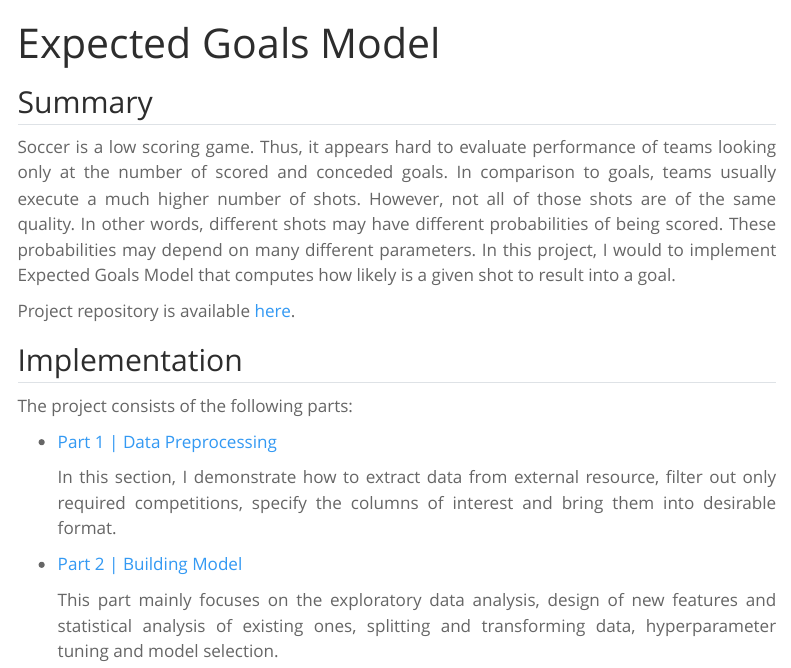
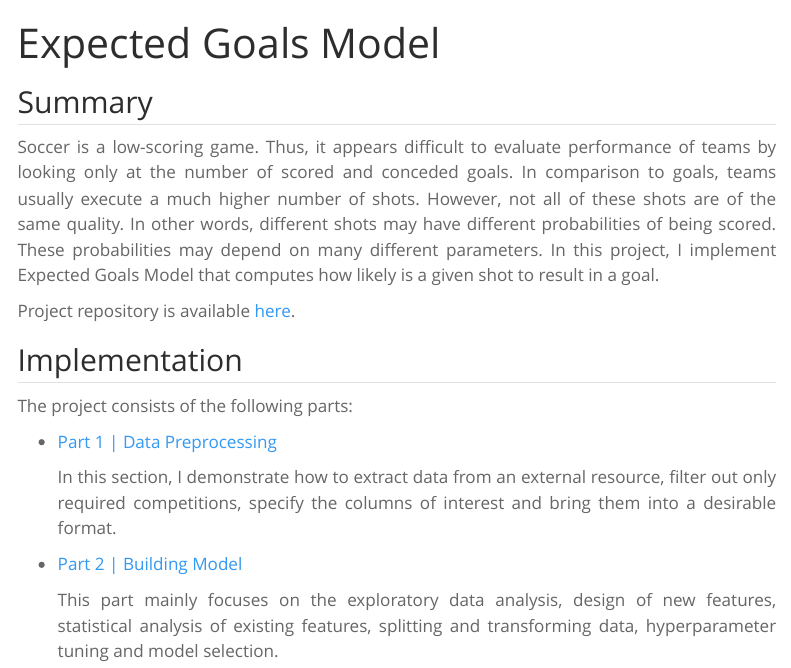
Before and after one commit to faridmusayev/faridmusayev.github.io, a Quarto document (p1.qmd): the page in a window 1100 px wide, from its top. Rendered offline with R 4.5, knitr and Pandoc in place of Quarto, with nearby package versions; menus at the side of the page are left out.

Commit message:
text grammar updates

```diff
--- a/p1.qmd
+++ b/p1.qmd
@@ -5,13 +5,13 @@ title: "Expected Goals Model"
 
 ## Summary
 
-Soccer is a low scoring game. Thus, it appears hard to evaluate performance of teams
-looking only at the number of scored and conceded goals. In comparison to goals,
-teams usually execute a much higher number of shots. However, not all of those shots
+Soccer is a low-scoring game. Thus, it appears difficult to evaluate performance of teams
+by looking only at the number of scored and conceded goals. In comparison to goals,
+teams usually execute a much higher number of shots. However, not all of these shots
 are of the same quality. In other words, different shots may have different probabilities
 of being scored. These probabilities may depend on many different parameters. In this
-project, I would to implement Expected Goals Model that computes how likely is a given shot
-to result into a goal.
+project, I implement Expected Goals Model that computes how likely is a given shot
+to result in a goal.
 
 Project repository is available [here](https://github.com/faridmusayev/Expected_Goals_Model/tree/main/statsbomb).
 
@@ -21,12 +21,12 @@ The project consists of the following parts:
 
 * [Part 1 | Data Preprocessing](data_preprocessing.ipynb)
 
-  In this section, I demonstrate how to extract data from external resource,
+  In this section, I demonstrate how to extract data from an external resource,
   filter out only required competitions, specify the columns of interest and
-  bring them into desirable format.
+  bring them into a desirable format.
 
 * [Part 2 | Building Model](building_model.ipynb)
 
   This part mainly focuses on the exploratory data analysis, design of new
-  features and statistical analysis of existing ones, splitting and transforming
+  features, statistical analysis of existing features, splitting and transforming
   data, hyperparameter tuning and model selection.
```
Also changed, not shown: p2.qmd (+6 -7 lines), 1 other file.
